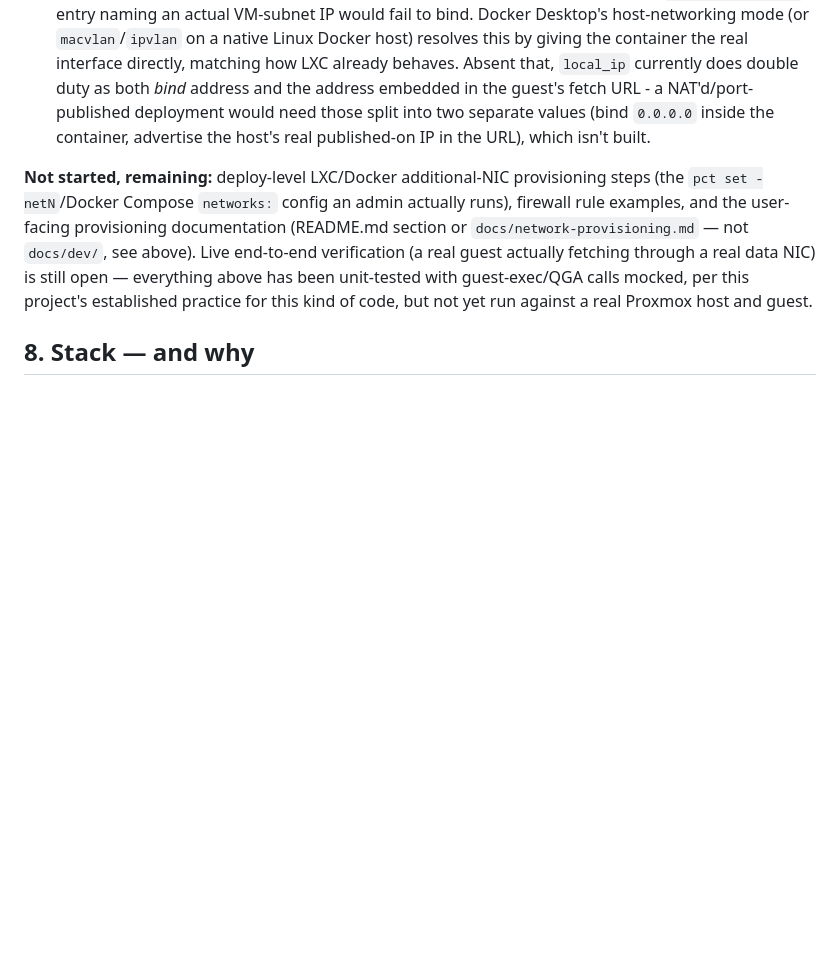
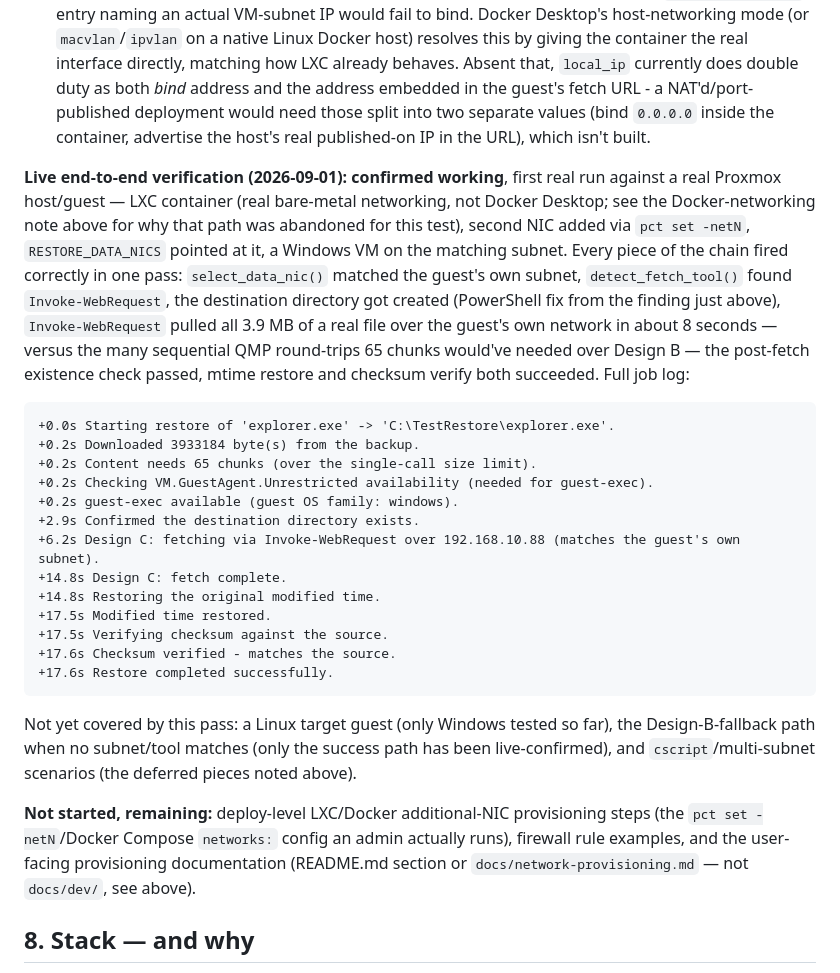
Before and after one commit to treycentric/pve-flr-portal, a Markdown page: docs/plan.md, the part around the change. GitHub-like rendering; blank space fills up the shorter version.

Commit message:
docs(plan): Design C first live end-to-end success (#22)
Confirmed working against a real Proxmox host/guest for the first time:
subnet-matched data NIC, Invoke-WebRequest fetch tool detection,
destination dir creation, an actual 3.9MB Windows file pulled over the
guest's own network in ~8s (vs. 65 sequential QMP round-trips Design B
would have needed), existence check, mtime restore, checksum verify -
all in one pass, full job log captured in the doc.

Not yet covered: a Linux guest, the Design-B-fallback path, cscript,
and genuinely multi-subnet scenarios.

Co-Authored-By: Claude Sonnet 5 <noreply@anthropic.com>
Claude-Session: https://claude.ai/code/session_0194ge6UaNi2ZVbsJxtMisxG

````diff
--- a/docs/plan.md
+++ b/docs/plan.md
@@ -1296,16 +1296,45 @@ itself.
    two separate values (bind `0.0.0.0` inside the container, advertise
    the host's real published-on IP in the URL), which isn't built.
 
+**Live end-to-end verification (2026-09-01): confirmed working**, first
+real run against a real Proxmox host/guest — LXC container (real
+bare-metal networking, not Docker Desktop; see the Docker-networking
+note above for why that path was abandoned for this test), second NIC
+added via `pct set -netN`, `RESTORE_DATA_NICS` pointed at it, a Windows
+VM on the matching subnet. Every piece of the chain fired correctly in
+one pass: `select_data_nic()` matched the guest's own subnet,
+`detect_fetch_tool()` found `Invoke-WebRequest`, the destination
+directory got created (PowerShell fix from the finding just above),
+`Invoke-WebRequest` pulled all 3.9 MB of a real file over the guest's
+own network in about 8 seconds — versus the many sequential QMP
+round-trips 65 chunks would've needed over Design B — the post-fetch
+existence check passed, mtime restore and checksum verify both
+succeeded. Full job log:
+```
++0.0s Starting restore of 'explorer.exe' -> 'C:\TestRestore\explorer.exe'.
++0.2s Downloaded 3933184 byte(s) from the backup.
++0.2s Content needs 65 chunks (over the single-call size limit).
++0.2s Checking VM.GuestAgent.Unrestricted availability (needed for guest-exec).
++0.2s guest-exec available (guest OS family: windows).
++2.9s Confirmed the destination directory exists.
++6.2s Design C: fetching via Invoke-WebRequest over 192.168.10.88 (matches the guest's own subnet).
++14.8s Design C: fetch complete.
++14.8s Restoring the original modified time.
++17.5s Modified time restored.
++17.5s Verifying checksum against the source.
++17.6s Checksum verified - matches the source.
++17.6s Restore completed successfully.
+```
+Not yet covered by this pass: a Linux target guest (only Windows tested
+so far), the Design-B-fallback path when no subnet/tool matches (only
+the success path has been live-confirmed), and `cscript`/multi-subnet
+scenarios (the deferred pieces noted above).
+
 **Not started, remaining:** deploy-level LXC/Docker additional-NIC
 provisioning steps (the `pct set -netN`/Docker Compose `networks:`
 config an admin actually runs), firewall rule examples, and the
 user-facing provisioning documentation (README.md section or
-`docs/network-provisioning.md` — not `docs/dev/`, see above). Live
-end-to-end verification (a real guest actually fetching through a real
-data NIC) is still open — everything above has been unit-tested with
-guest-exec/QGA calls mocked, per this project's established practice for
-this kind of code, but not yet run against a real Proxmox host and
-guest.
+`docs/network-provisioning.md` — not `docs/dev/`, see above).
 
 ## 8. Stack — and why
 
````
